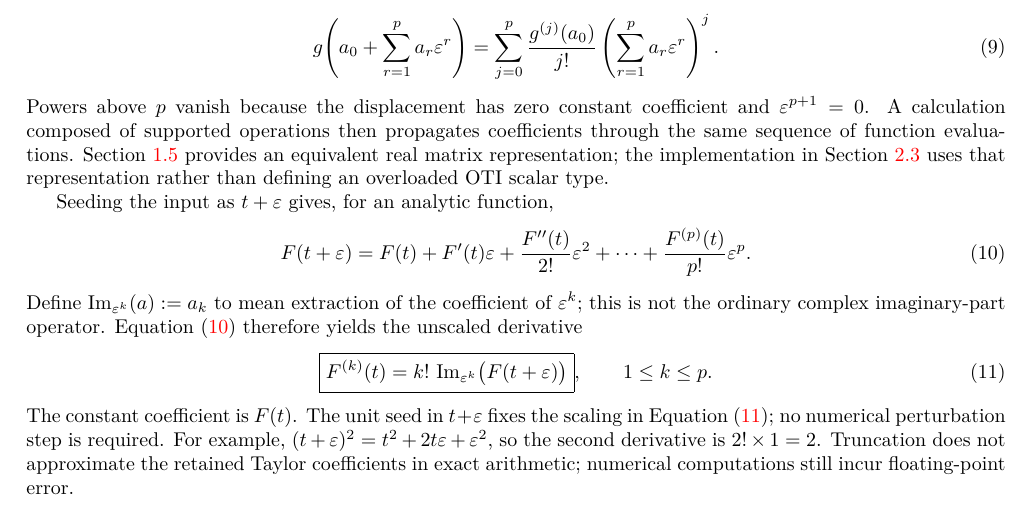
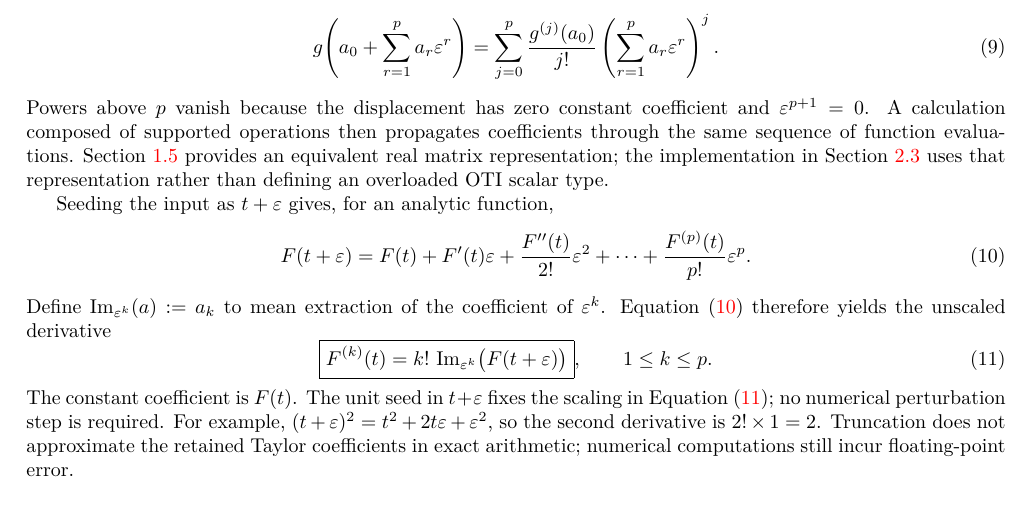
Before and after one commit to Samm-Py/Julia_AD, a LaTeX document (docs/oti_sensitivities.tex): part of page 6 of 15, cut so that both start at the same text. Compiled offline with pdfLaTeX.

Commit message:
Drop the imaginary-part disclaimer from the extraction definition
The definition of Im_{eps^k} now stands on its own. What the operator is not
was ruling out a reading the notation paragraph in 1.4 already addresses,
where the parallel with the complex imaginary part is explained as the reason
for the name.

Co-Authored-By: Claude Opus 5 <noreply@anthropic.com>
Claude-Session: https://claude.ai/code/session_015zbV9dYFM8CkdKRPqw5YDD

```diff
--- a/docs/oti_sensitivities.tex
+++ b/docs/oti_sensitivities.tex
@@ -305,8 +305,7 @@ Seeding the input as $t+\varepsilon$ gives, for an analytic function,
  \frac{F^{(p)}(t)}{p!}\varepsilon^p.
 \end{equation}
 Define $\operatorname{Im}_{\varepsilon^k}(a):=a_k$ to mean extraction of the
-coefficient of $\varepsilon^k$; this is not the ordinary complex imaginary-part
-operator. Equation~\eqref{eq:oti-taylor} therefore yields the unscaled derivative
+coefficient of $\varepsilon^k$. Equation~\eqref{eq:oti-taylor} therefore yields the unscaled derivative
 \begin{equation}
 \label{eq:oti-extraction}
  \boxed{F^{(k)}(t)=k!\,\operatorname{Im}_{\varepsilon^k}
```
Also changed, not shown: docs/oti_sensitivities.pdf.
